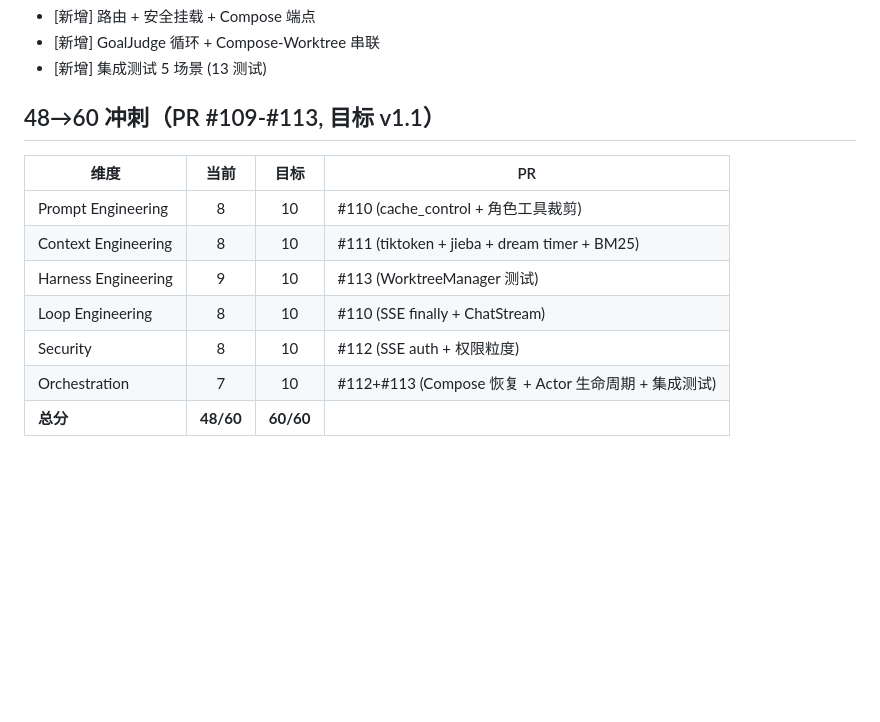
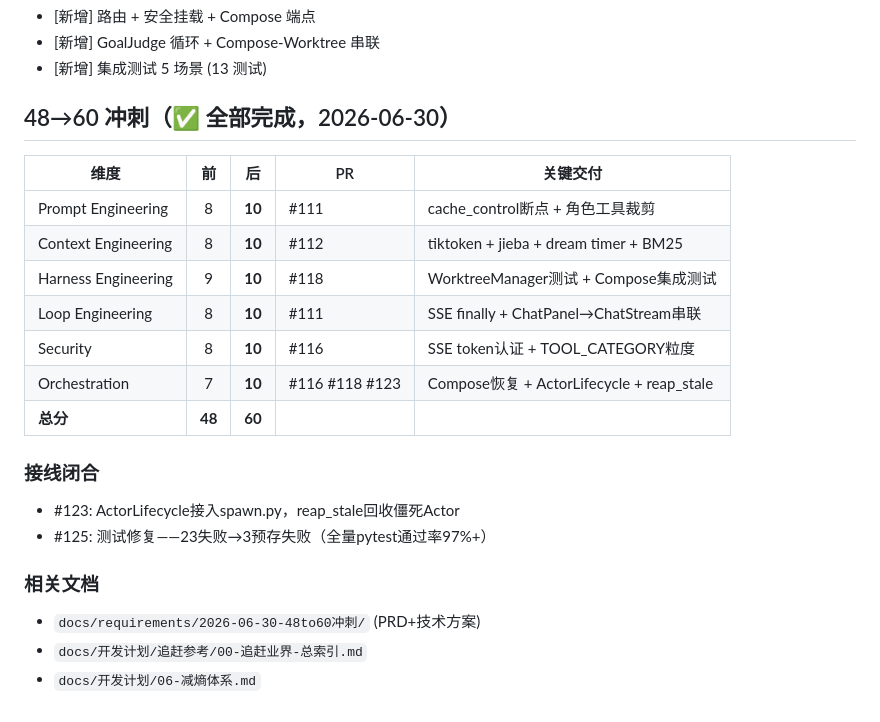
Before and after one commit to juliu-afk/Orbit, a Markdown page: docs/已实现功能清单.md, the part around the change. Rendered like a GitHub page; blank space fills up the shorter version.

Commit message:
docs: 48→60冲刺收尾——功能清单+路线图+业界追赶总结更新
- 已实现功能清单: 48→60实际PR号+接线闭合记录
- 产品路线图: v1.1.0-v1.1.6实际版本链
- 业界追赶总结: 未完成项→已完成,追加最终评分表

Co-Authored-By: Claude <noreply@anthropic.com>

```diff
--- a/docs/已实现功能清单.md
+++ b/docs/已实现功能清单.md
@@ -216,14 +216,23 @@
 - [新增] GoalJudge 循环 + Compose-Worktree 串联
 - [新增] 集成测试 5 场景 (13 测试)
 
-## 48→60 冲刺（PR #109-#113, 目标 v1.1）
+## 48→60 冲刺（✅ 全部完成，2026-06-30）
 
-| 维度 | 当前 | 目标 | PR |
-|---|:--:|:--:|----|
-| Prompt Engineering | 8 | 10 | #110 (cache_control + 角色工具裁剪) |
-| Context Engineering | 8 | 10 | #111 (tiktoken + jieba + dream timer + BM25) |
-| Harness Engineering | 9 | 10 | #113 (WorktreeManager 测试) |
-| Loop Engineering | 8 | 10 | #110 (SSE finally + ChatStream) |
-| Security | 8 | 10 | #112 (SSE auth + 权限粒度) |
-| Orchestration | 7 | 10 | #112+#113 (Compose 恢复 + Actor 生命周期 + 集成测试) |
-| **总分** | **48/60** | **60/60** | |
+| 维度 | 前 | 后 | PR | 关键交付 |
+|---|:--:|:--:|----|------|
+| Prompt Engineering | 8 | **10** | #111 | cache_control断点 + 角色工具裁剪 |
+| Context Engineering | 8 | **10** | #112 | tiktoken + jieba + dream timer + BM25 |
+| Harness Engineering | 9 | **10** | #118 | WorktreeManager测试 + Compose集成测试 |
+| Loop Engineering | 8 | **10** | #111 | SSE finally + ChatPanel→ChatStream串联 |
+| Security | 8 | **10** | #116 | SSE token认证 + TOOL_CATEGORY粒度 |
+| Orchestration | 7 | **10** | #116 #118 #123 | Compose恢复 + ActorLifecycle + reap_stale |
+| **总分** | **48** | **60** | | |
+
+### 接线闭合
+- #123: ActorLifecycle接入spawn.py，reap_stale回收僵死Actor
+- #125: 测试修复——23失败→3预存失败（全量pytest通过率97%+）
+
+### 相关文档
+- `docs/requirements/2026-06-30-48to60冲刺/` (PRD+技术方案)
+- `docs/开发计划/追赶参考/00-追赶业界-总索引.md`
+- `docs/开发计划/06-减熵体系.md`
```
Also changed, not shown: docs/产品路线图.md (+9 -7 lines), 1 other file.
